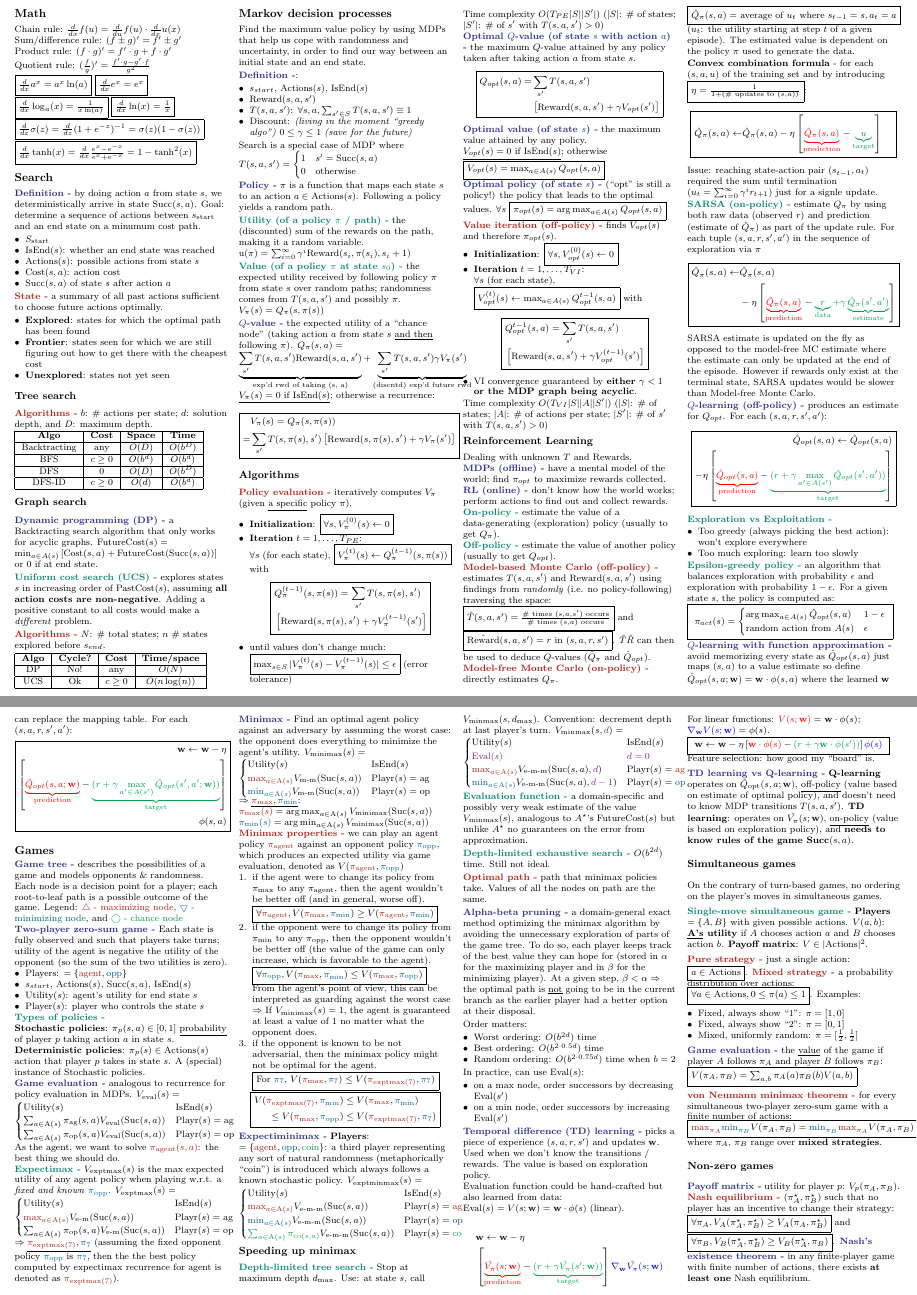
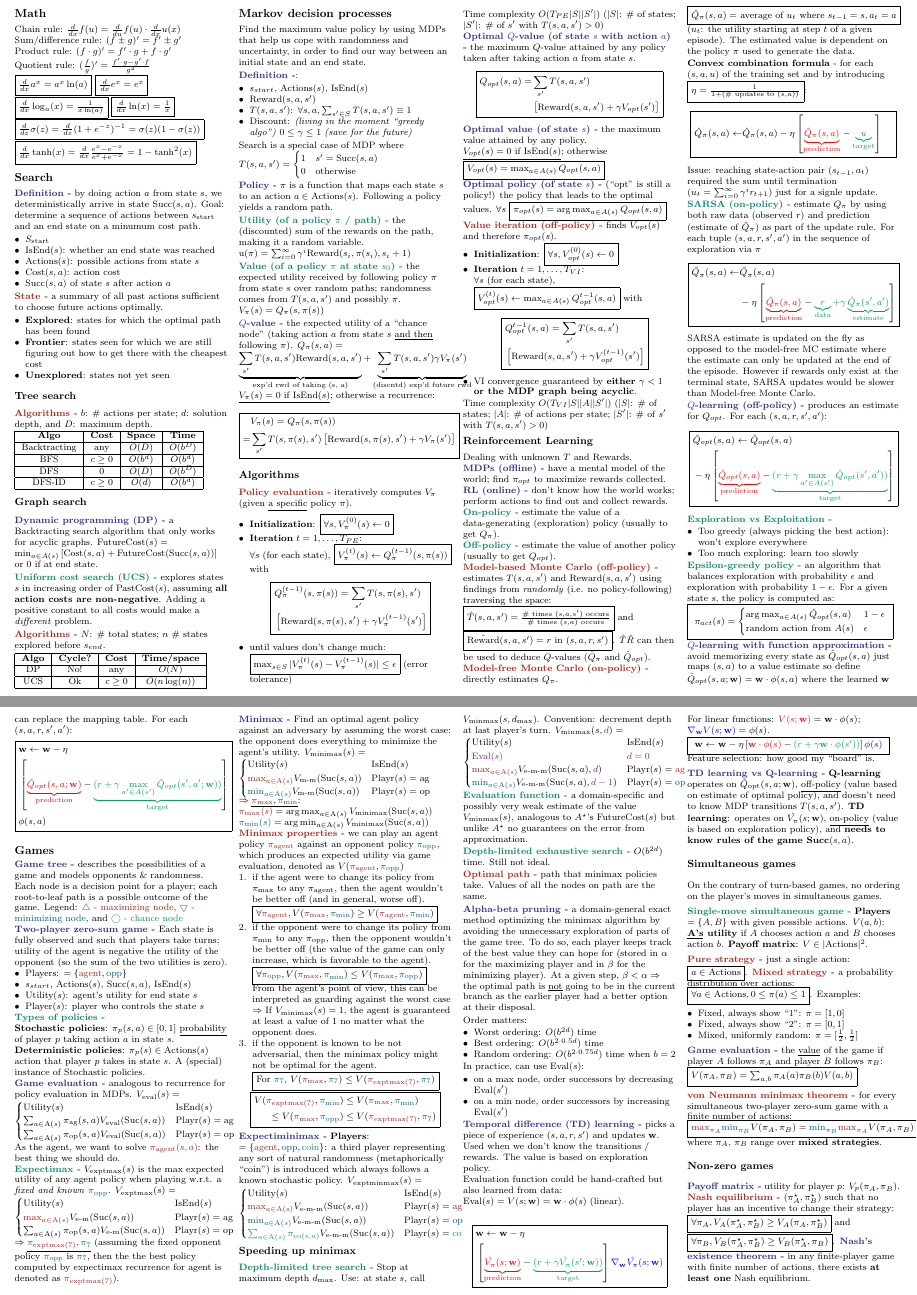
Before and after one commit to junruren/CS-221-Cheatsheets, a LaTeX problem sheet (cs221-exam1.tex, which reads topics/games.tex, topics/mdp.tex): two parts of pages 1 and 2 of 2, joined at a grey line, cut so that both start at the same text. Compiled offline with pdfLaTeX.

Commit message:
Left-align all gradient-like formulas for consistency

```diff
--- a/topics/games.tex
+++ b/topics/games.tex
@@ -157,6 +157,7 @@ rewards. The value is based on exploration policy.\\
 Evaluation function could be hand-crafted but also learned from data:
 $\text{Eval}(s) = V(s;\mathbf{w}) = \mathbf{w}\cdot\phi(s)$ (linear).\\
 \begin{displaymath}
+\boxed{
 \begin{split}
     &\mathbf{w} \leftarrow \mathbf{w} - \eta \\
     &\left[\textcolor{red}{\underbrace{\hat{V_\pi}(s;\mathbf{w})}_{\text{prediction}}}
--- a/topics/mdp.tex
+++ b/topics/mdp.tex
@@ -169,8 +169,8 @@ $(s,a,r,s',a')$:
 \begin{displaymath}
 \boxed{
 \begin{aligned}
-    \hat{Q}_{opt}(s,a) \leftarrow \hat{Q}_{opt}(s,a) \\
-    - \eta \left[
+    &\hat{Q}_{opt}(s,a) \leftarrow \hat{Q}_{opt}(s,a) \\
+    &- \eta \left[
         \textcolor{red}{\underbrace{\hat{Q}_{opt}(s,a)}_{\text{prediction}}}
         - \textcolor{Green}{\underbrace{(r + \gamma \max_{a' \in A(s')}\hat{Q}_{opt}(s',a'))}_{\text{target}}}
     \right]
@@ -202,12 +202,12 @@ For each $(s,a,r,s',a')$:
 \begin{displaymath}
 \boxed{
 \begin{aligned}
-    \mathbf{w} \leftarrow \mathbf{w} - \eta \\
-    \left[
+    &\mathbf{w} \leftarrow \mathbf{w} - \eta \\
+    &\left[
         \textcolor{red}{\underbrace{\hat{Q}_{opt}(s,a; \mathbf{w})}_{\text{prediction}}}
         - \textcolor{Green}{\underbrace{(r + \gamma \max_{a' \in A(s')}\hat{Q}_{opt}(s',a'; \mathbf{w}))}_{\text{target}}}
     \right] \\
-    \phi(s,a)
+    &\phi(s,a)
 \end{aligned}
 }
 \end{displaymath}
```
Also changed, not shown: cs221-exam1.pdf, topics/games.tex (1 more changed lines).
